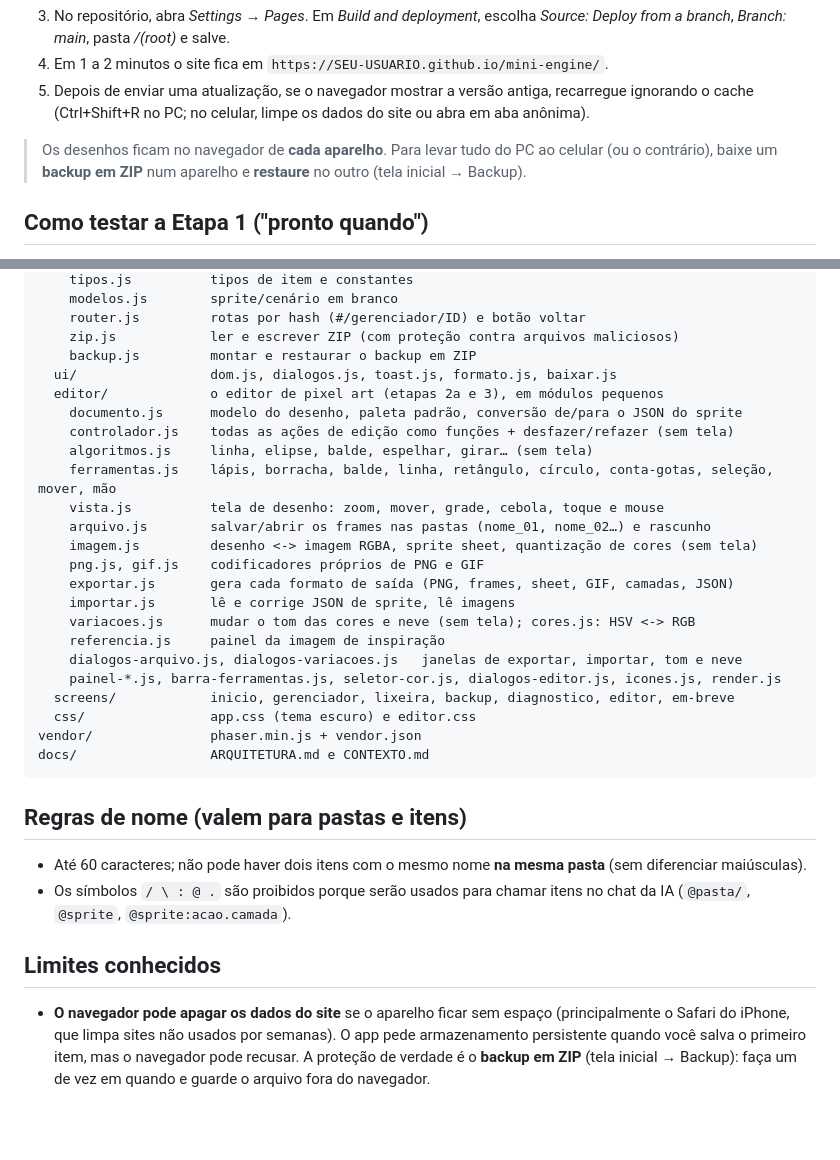
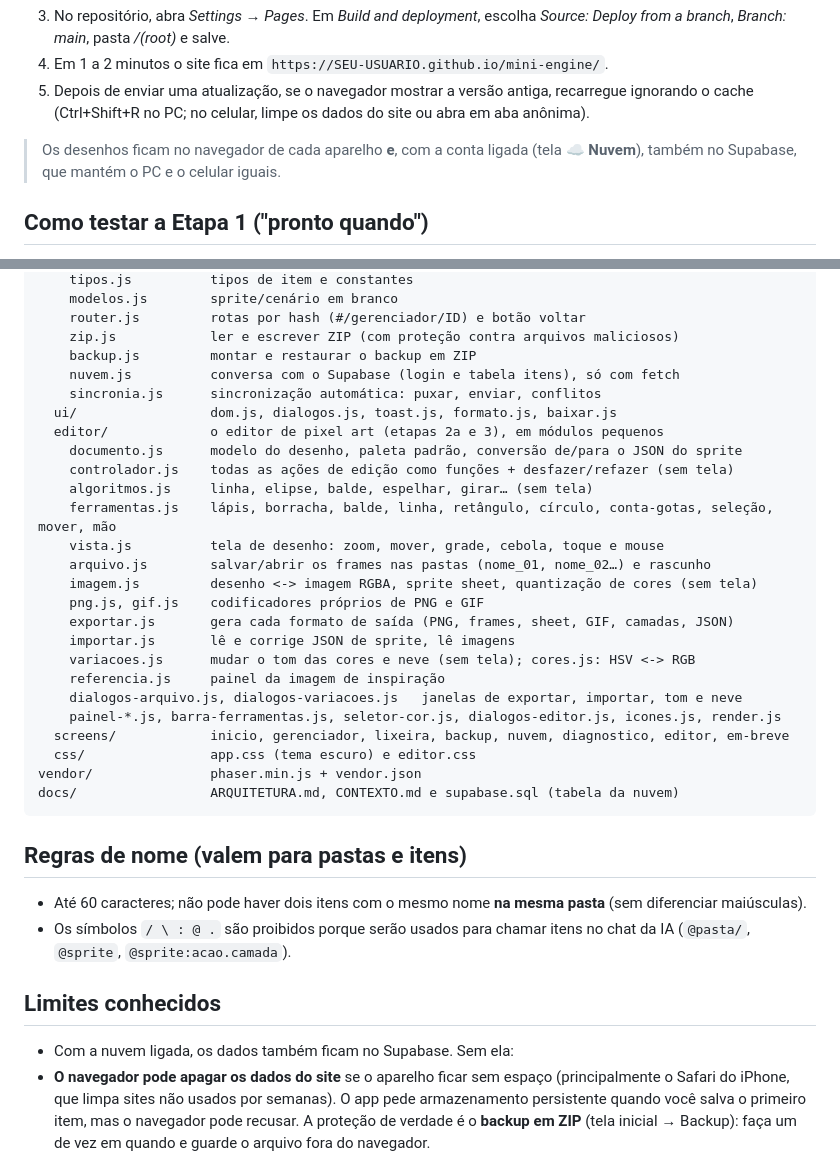
Before and after one commit to lucassilvaleal00-ui/mini-engine2D, a Markdown page: README.md, 2 parts joined by grey strips. GitHub-like rendering; blank space fills up the shorter version.

````diff
--- a/README.md
+++ b/README.md
@@ -101,7 +130,7 @@ Abra `http://localhost:8000`. No Windows, se o comando `python3` não existir, u
 4. Em 1 a 2 minutos o site fica em `https://SEU-USUARIO.github.io/mini-engine/`.
 5. Depois de enviar uma atualização, se o navegador mostrar a versão antiga, recarregue ignorando o cache (Ctrl+Shift+R no PC; no celular, limpe os dados do site ou abra em aba anônima).
 
-> Os desenhos ficam no navegador de **cada aparelho**. Para levar tudo do PC ao celular (ou o contrário), baixe um **backup em ZIP** num aparelho e **restaure** no outro (tela inicial → Backup).
+> Os desenhos ficam no navegador de cada aparelho **e**, com a conta ligada (tela **☁️ Nuvem**), também no Supabase, que mantém o PC e o celular iguais.
 
 ## Como testar a Etapa 1 ("pronto quando")
 
@@ -135,6 +164,8 @@ src/
     router.js         rotas por hash (#/gerenciador/ID) e botão voltar
     zip.js            ler e escrever ZIP (com proteção contra arquivos maliciosos)
     backup.js         montar e restaurar o backup em ZIP
+    nuvem.js          conversa com o Supabase (login e tabela itens), só com fetch
+    sincronia.js      sincronização automática: puxar, enviar, conflitos
   ui/                 dom.js, dialogos.js, toast.js, formato.js, baixar.js
   editor/             o editor de pixel art (etapas 2a e 3), em módulos pequenos
     documento.js      modelo do desenho, paleta padrão, conversão de/para o JSON do sprite
@@ -151,10 +182,10 @@ src/
     referencia.js     painel da imagem de inspiração
     dialogos-arquivo.js, dialogos-variacoes.js   janelas de exportar, importar, tom e neve
     painel-*.js, barra-ferramentas.js, seletor-cor.js, dialogos-editor.js, icones.js, render.js
-  screens/            inicio, gerenciador, lixeira, backup, diagnostico, editor, em-breve
+  screens/            inicio, gerenciador, lixeira, backup, nuvem, diagnostico, editor, em-breve
   css/                app.css (tema escuro) e editor.css
 vendor/               phaser.min.js + vendor.json
-docs/                 ARQUITETURA.md e CONTEXTO.md
+docs/                 ARQUITETURA.md, CONTEXTO.md e supabase.sql (tabela da nuvem)
 ```
 
 ## Regras de nome (valem para pastas e itens)
@@ -164,6 +195,7 @@ docs/                 ARQUITETURA.md e CONTEXTO.md
 
 ## Limites conhecidos
 
+- Com a nuvem ligada, os dados também ficam no Supabase. Sem ela:
 - **O navegador pode apagar os dados do site** se o aparelho ficar sem espaço (principalmente o Safari do iPhone, que limpa sites não usados por semanas). O app pede armazenamento persistente quando você salva o primeiro item, mas o navegador pode recusar. A proteção de verdade é o **backup em ZIP** (tela inicial → Backup): faça um de vez em quando e guarde o arquivo fora do navegador.
 - Uma aba anônima não guarda nada depois de fechada.
 
````
Also changed, not shown: other parts of README.md (+30 -1 lines).
